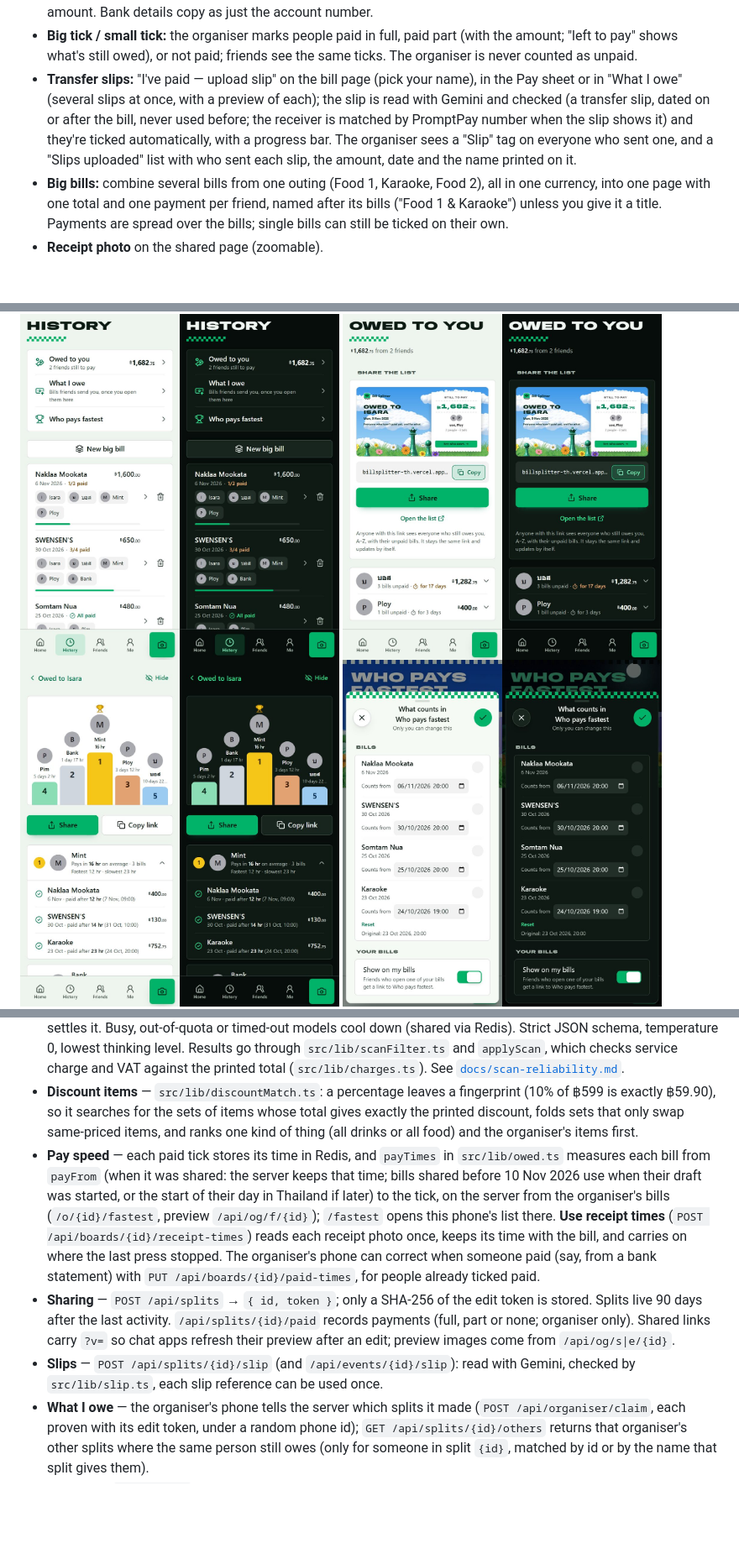
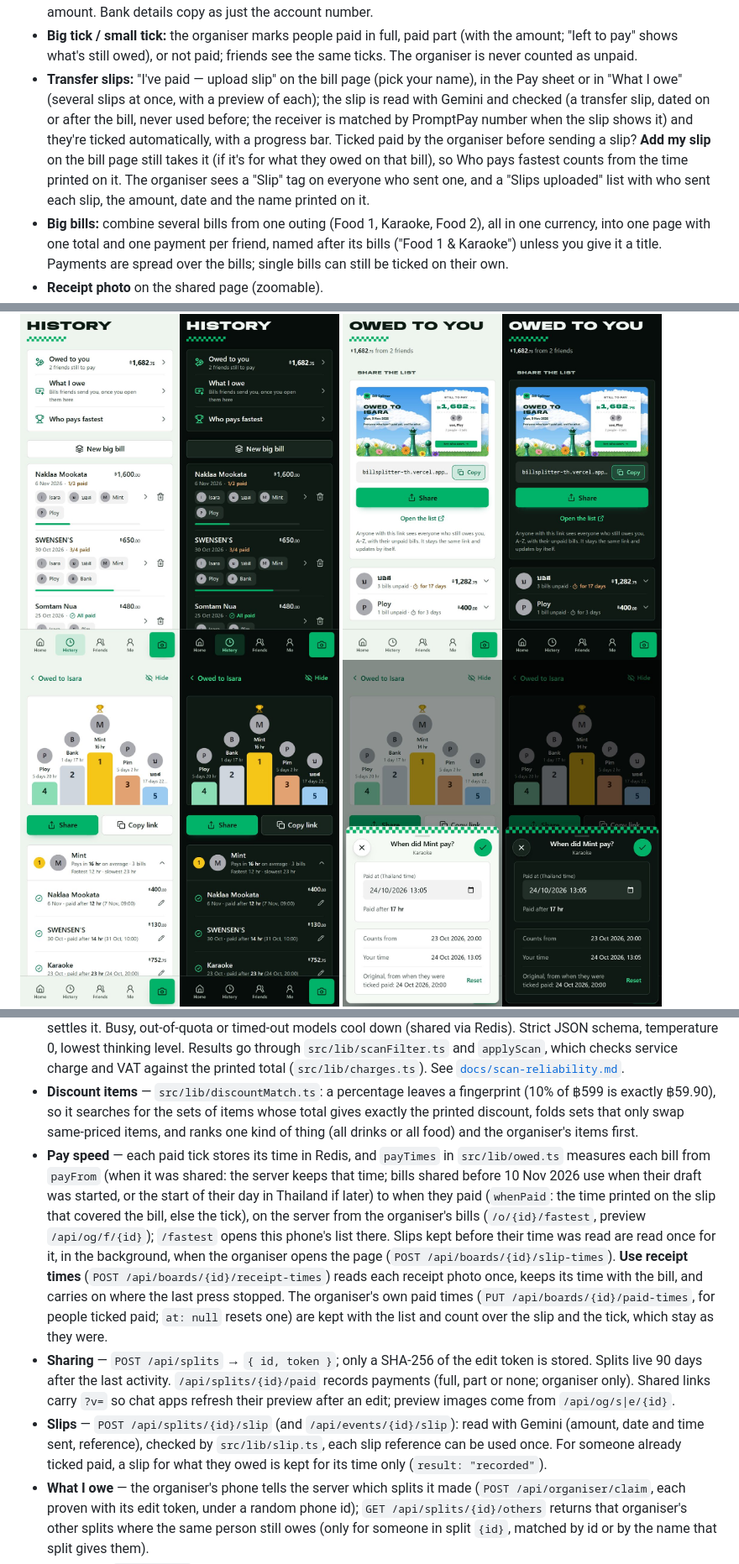
Before and after one commit to IsaraApae/billsplitter-th, a Markdown page: README.md, 3 parts joined by grey strips. Shown at 84% size. Drawn GitHub-style; pictures changed too: docs/screenshots/fastest-paid.jpg (added), docs/screenshots/pays-fastest.jpg; blank space fills up the shorter version.

Commit message:
README: slip times, Add my slip, changing when someone paid
pays-fastest.jpg retaken (the pencil under each paid bill's amount) and
fastest-paid.jpg added ("When did Mint pay?", changed from the tick's 20:00
to 13:05), both light and dark from the README's sample bills.

Co-Authored-By: Claude Opus 5.5 <noreply@anthropic.com>

```diff
--- a/README.md
+++ b/README.md
@@ -40,7 +40,7 @@ The link preview friends see in chat:
 - **One link per bill**, with a link preview (date, title, the total on a paper receipt, the people) that refreshes when the bill is edited. Titles and names in Thai, English or with accents (é, ü, ğ) keep their letters in the poster type, on the pages and the previews. Tap a person to see what they had.
 - **PromptPay:** upload your bank's QR, or generate one from your PromptPay number with each person's exact amount. Bank details copy as just the account number.
 - **Big tick / small tick:** the organiser marks people paid in full, paid part (with the amount; "left to pay" shows what's still owed), or not paid; friends see the same ticks. The organiser is never counted as unpaid.
-- **Transfer slips:** "I've paid — upload slip" on the bill page (pick your name), in the Pay sheet or in "What I owe" (several slips at once, with a preview of each); the slip is read with Gemini and checked (a transfer slip, dated on or after the bill, never used before; the receiver is matched by PromptPay number when the slip shows it) and they're ticked automatically, with a progress bar. The organiser sees a "Slip" tag on everyone who sent one, and a "Slips uploaded" list with who sent each slip, the amount, date and the name printed on it.
+- **Transfer slips:** "I've paid — upload slip" on the bill page (pick your name), in the Pay sheet or in "What I owe" (several slips at once, with a preview of each); the slip is read with Gemini and checked (a transfer slip, dated on or after the bill, never used before; the receiver is matched by PromptPay number when the slip shows it) and they're ticked automatically, with a progress bar. Ticked paid by the organiser before sending a slip? **Add my slip** on the bill page still takes it (if it's for what they owed on that bill), so Who pays fastest counts from the time printed on it. The organiser sees a "Slip" tag on everyone who sent one, and a "Slips uploaded" list with who sent each slip, the amount, date and the name printed on it.
 - **Big bills:** combine several bills from one outing (Food 1, Karaoke, Food 2), all in one currency, into one page with one total and one payment per friend, named after its bills ("Food 1 & Karaoke") unless you give it a title. Payments are spread over the bills; single bills can still be ticked on their own.
 - **Receipt photo** on the shared page (zoomable).
 
@@ -63,7 +63,8 @@ The link preview friends see in chat:
 <p>
   <img src="docs/screenshots/history.jpg" alt="History, with Owed to you, What I owe and Who pays fastest at the top, light and dark" width="380">
   <img src="docs/screenshots/owed.jpg" alt="Owed to you, with a link to share the list, light and dark" width="380">
-  <img src="docs/screenshots/pays-fastest.jpg" alt="Who pays fastest: the top five on a podium with Share and Copy link, Hide, and each friend's bills with how long they took to pay, light and dark" width="380">
+  <img src="docs/screenshots/pays-fastest.jpg" alt="Who pays fastest: the top five on a podium with Share and Copy link, Hide, and each friend's bills with how long they took to pay and a pencil to change it, light and dark" width="380">
+  <img src="docs/screenshots/fastest-paid.jpg" alt="When did Mint pay?: the paid time changed from the tick's 20:00 to 13:05, paid after 17 hr, with the original time and Reset, light and dark" width="380">
   <img src="docs/screenshots/fastest-hide.jpg" alt="What counts in Who pays fastest: bills to leave out, when each bill counts from, with the original time under a changed one, and the Show on my bills switch, light and dark" width="380">
   <img src="docs/screenshots/owe.jpg" alt="What I owe on a friend's phone, light and dark" width="380">
   <img src="docs/screenshots/list.jpg" alt="The shareable who still owes list, with how long each person hasn't paid, light and dark" width="380">
@@ -119,9 +120,9 @@ All of them are listed in [`.env.example`](.env.example).
 - **Maths** — `src/lib/calc.ts`, pure and integer-only (satang). Items → discount → service charge on the discounted subtotal → VAT on (subtotal + service); what was paid for everyone comes off each person's share like a payment, the bill stays whole. Shares use largest-remainder allocation, so everyone's amounts always add up exactly (in new splits the leftover units go to the friends, never the organiser); uneven shares are weights on the same allocation. Rounding, paid-upfront and the organiser's share are applied on top, never letting the organiser lose money.
 - **Scanning** — the phone fixes the photo's rotation and sends a ~2048 px JPEG to `POST /api/scan`. `src/lib/server/gemini.ts` races a chain of Gemini models (best first: Gemini 4 Hydrogen, 3.8 Flash, 3.6 Flash, 3.5 Flash-Lite, 3.1 Flash-Lite; all on the free tier): the best one and Flash-Lite start together, others join when one fails or is slow. Flash-Lite's answer is only taken straight away if its numbers add up. A garbled answer or a refused photo counts as that model failing; if a model finds no items, a second one is asked, and two agreeing settles it. Busy, out-of-quota or timed-out models cool down (shared via Redis). Strict JSON schema, temperature 0, lowest thinking level. Results go through `src/lib/scanFilter.ts` and `applyScan`, which checks service charge and VAT against the printed total (`src/lib/charges.ts`). See [`docs/scan-reliability.md`](docs/scan-reliability.md).
 - **Discount items** — `src/lib/discountMatch.ts`: a percentage leaves a fingerprint (10% of ฿599 is exactly ฿59.90), so it searches for the sets of items whose total gives exactly the printed discount, folds sets that only swap same-priced items, and ranks one kind of thing (all drinks or all food) and the organiser's items first.
-- **Pay speed** — each paid tick stores its time in Redis, and `payTimes` in `src/lib/owed.ts` measures each bill from `payFrom` (when it was shared: the server keeps that time; bills shared before 10 Nov 2026 use when their draft was started, or the start of their day in Thailand if later) to the tick, on the server from the organiser's bills (`/o/{id}/fastest`, preview `/api/og/f/{id}`); `/fastest` opens this phone's list there. **Use receipt times** (`POST /api/boards/{id}/receipt-times`) reads each receipt photo once, keeps its time with the bill, and carries on where the last press stopped. The organiser's phone can correct when someone paid (say, from a bank statement) with `PUT /api/boards/{id}/paid-times`, for people already ticked paid.
+- **Pay speed** — each paid tick stores its time in Redis, and `payTimes` in `src/lib/owed.ts` measures each bill from `payFrom` (when it was shared: the server keeps that time; bills shared before 10 Nov 2026 use when their draft was started, or the start of their day in Thailand if later) to when they paid (`whenPaid`: the time printed on the slip that covered the bill, else the tick), on the server from the organiser's bills (`/o/{id}/fastest`, preview `/api/og/f/{id}`); `/fastest` opens this phone's list there. Slips kept before their time was read are read once for it, in the background, when the organiser opens the page (`POST /api/boards/{id}/slip-times`). **Use receipt times** (`POST /api/boards/{id}/receipt-times`) reads each receipt photo once, keeps its time with the bill, and carries on where the last press stopped. The organiser's own paid times (`PUT /api/boards/{id}/paid-times`, for people ticked paid; `at: null` resets one) are kept with the list and count over the slip and the tick, which stay as they were.
 - **Sharing** — `POST /api/splits` → `{ id, token }`; only a SHA-256 of the edit token is stored. Splits live 90 days after the last activity. `/api/splits/{id}/paid` records payments (full, part or none; organiser only). Shared links carry `?v=` so chat apps refresh their preview after an edit; preview images come from `/api/og/s|e/{id}`.
-- **Slips** — `POST /api/splits/{id}/slip` (and `/api/events/{id}/slip`): read with Gemini, checked by `src/lib/slip.ts`, each slip reference can be used once.
+- **Slips** — `POST /api/splits/{id}/slip` (and `/api/events/{id}/slip`): read with Gemini (amount, date and time sent, reference), checked by `src/lib/slip.ts`, each slip reference can be used once. For someone already ticked paid, a slip for what they owed is kept for its time only (`result: "recorded"`).
 - **What I owe** — the organiser's phone tells the server which splits it made (`POST /api/organiser/claim`, each proven with its edit token, under a random phone id); `GET /api/splits/{id}/others` returns that organiser's other splits where the same person still owes (only for someone in split `{id}`, matched by id or by the name that split gives them).
 - **Big bills** — `/api/events`: a title, a date and a list of bills you own (checked with their edit tokens); `src/lib/event.ts` merges people across the bills and spreads payments.
 - **Storage** — the phone keeps History, friends, groups, edit tokens and the draft in `localStorage` (backup/restore on the Me page). The server keeps splits, payments, big bills, slip records and model cool-downs in Redis, and pictures in Vercel Blob. A daily Vercel Cron job deletes receipt photos no split uses and old slip pictures.
```
Also changed, not shown: other parts of README.md (+1 -1 lines).
